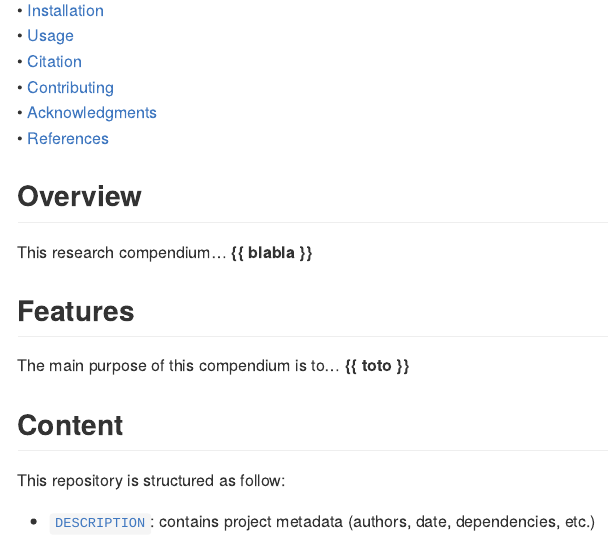
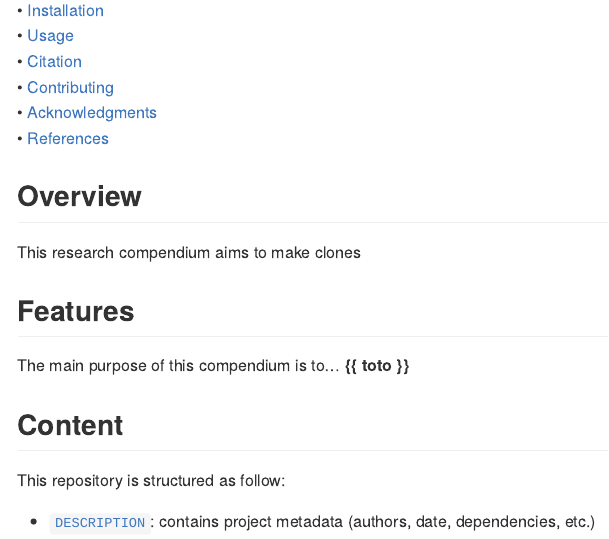
Before and after one commit to MCartereau/cesab_training, an R Markdown document (README.Rmd): the page in a window 1100 px wide, from 190 px down. Rendered offline with R 4.5, knitr and Pandoc, with nearby package versions.

Commit message:
alien comments on README

```diff
--- a/README.Rmd
+++ b/README.Rmd
@@ -38,7 +38,7 @@ cesab_ecostat <img src="man/figures/compendium-sticker.png" align="right" style=
 
 ## Overview
 
-This research compendium... **{{ blabla }}**
+This research compendium aims to make clones
 
 
 
```
